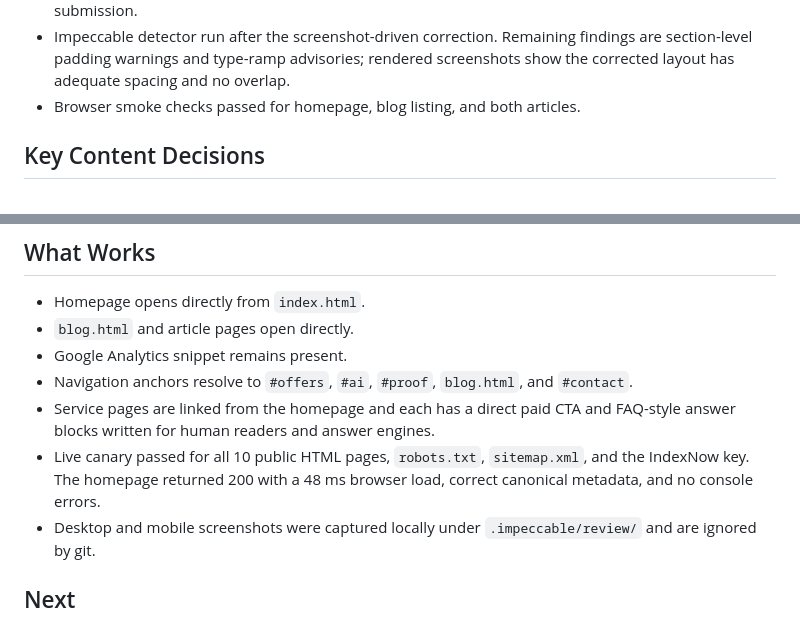
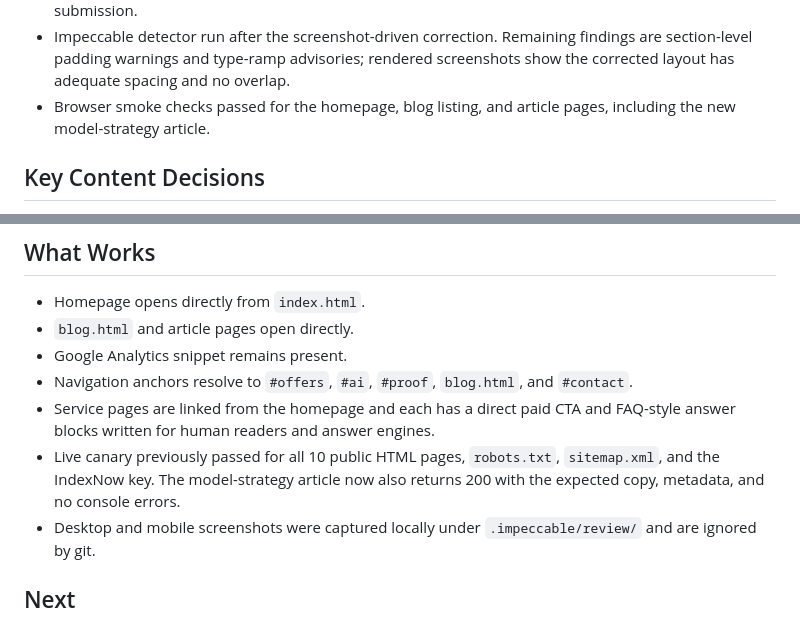
Before and after one commit to apratsunrthd/refhealth.consulting, a Markdown page: BRIEF.md, 2 parts joined by grey strips. Drawn GitHub-style.

```diff
--- a/BRIEF.md
+++ b/BRIEF.md
@@ -47,7 +47,8 @@ company Data AI Operating System buildouts.
 - Impeccable detector run after the screenshot-driven correction. Remaining
   findings are section-level padding warnings and type-ramp advisories; rendered
   screenshots show the corrected layout has adequate spacing and no overlap.
-- Browser smoke checks passed for homepage, blog listing, and both articles.
+- Browser smoke checks passed for the homepage, blog listing, and article pages,
+  including the new model-strategy article.
 
 ## Key Content Decisions
 
@@ -93,9 +94,9 @@ or inclusion.
   `#contact`.
 - Service pages are linked from the homepage and each has a direct paid CTA and
   FAQ-style answer blocks written for human readers and answer engines.
-- Live canary passed for all 10 public HTML pages, `robots.txt`, `sitemap.xml`,
-  and the IndexNow key. The homepage returned 200 with a 48 ms browser load,
-  correct canonical metadata, and no console errors.
+- Live canary previously passed for all 10 public HTML pages, `robots.txt`,
+  `sitemap.xml`, and the IndexNow key. The model-strategy article now also
+  returns 200 with the expected copy, metadata, and no console errors.
 - Desktop and mobile screenshots were captured locally under
   `.impeccable/review/` and are ignored by git.
 
```
Also changed, not shown: HANDOFF.md (+11 -9 lines).
